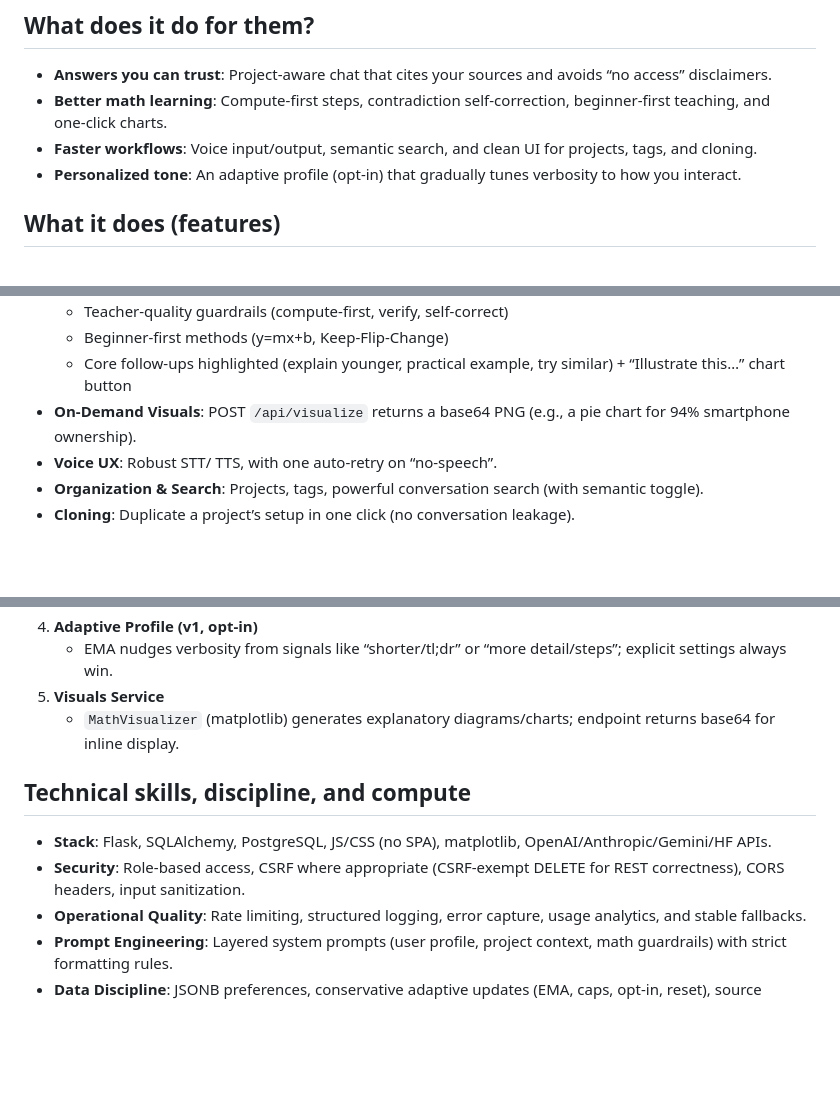
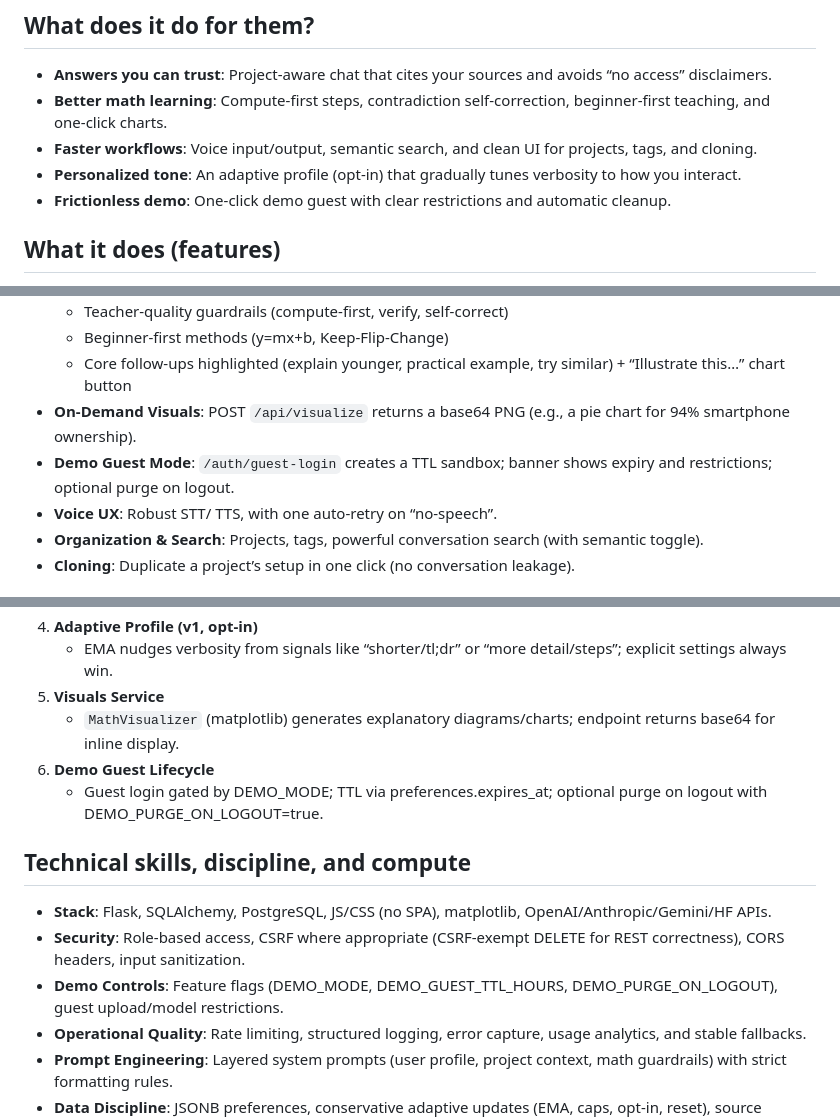
Before and after one commit to bluelilygithub/llm-search, a Markdown page: SUMMARY.md, 3 parts joined by grey strips. Drawn GitHub-style; blank space fills up the shorter version.

```diff
--- a/SUMMARY.md
+++ b/SUMMARY.md
@@ -11,6 +11,7 @@
 - **Better math learning**: Compute‑first steps, contradiction self‑correction, beginner‑first teaching, and one‑click charts.
 - **Faster workflows**: Voice input/output, semantic search, and clean UI for projects, tags, and cloning.
 - **Personalized tone**: An adaptive profile (opt‑in) that gradually tunes verbosity to how you interact.
+- **Frictionless demo**: One‑click demo guest with clear restrictions and automatic cleanup.
 
 ## What it does (features)
 - **Multi‑LLM Chat**: OpenAI (GPT‑4o/mini), Anthropic Claude 3.5/4, Google Gemini, HF models; safe fallbacks and logging.
@@ -21,6 +22,7 @@
   - Beginner‑first methods (y=mx+b, Keep‑Flip‑Change)
   - Core follow‑ups highlighted (explain younger, practical example, try similar) + “Illustrate this…” chart button
 - **On‑Demand Visuals**: POST `/api/visualize` returns a base64 PNG (e.g., a pie chart for 94% smartphone ownership).
+- **Demo Guest Mode**: `/auth/guest-login` creates a TTL sandbox; banner shows expiry and restrictions; optional purge on logout.
 - **Voice UX**: Robust STT/ TTS, with one auto‑retry on “no‑speech”.
 - **Organization & Search**: Projects, tags, powerful conversation search (with semantic toggle).
 - **Cloning**: Duplicate a project’s setup in one click (no conversation leakage).
@@ -38,10 +40,13 @@
    - EMA nudges verbosity from signals like “shorter/tl;dr” or “more detail/steps”; explicit settings always win.
 5. **Visuals Service**
    - `MathVisualizer` (matplotlib) generates explanatory diagrams/charts; endpoint returns base64 for inline display.
+6. **Demo Guest Lifecycle**
+   - Guest login gated by DEMO_MODE; TTL via preferences.expires_at; optional purge on logout with DEMO_PURGE_ON_LOGOUT=true.
 
 ## Technical skills, discipline, and compute
 - **Stack**: Flask, SQLAlchemy, PostgreSQL, JS/CSS (no SPA), matplotlib, OpenAI/Anthropic/Gemini/HF APIs.
 - **Security**: Role‑based access, CSRF where appropriate (CSRF‑exempt DELETE for REST correctness), CORS headers, input sanitization.
+- **Demo Controls**: Feature flags (DEMO_MODE, DEMO_GUEST_TTL_HOURS, DEMO_PURGE_ON_LOGOUT), guest upload/model restrictions.
 - **Operational Quality**: Rate limiting, structured logging, error capture, usage analytics, and stable fallbacks.
 - **Prompt Engineering**: Layered system prompts (user profile, project context, math guardrails) with strict formatting rules.
 - **Data Discipline**: JSONB preferences, conservative adaptive updates (EMA, caps, opt‑in, reset), source transparency for RAG.
```
Also changed, not shown: other parts of SUMMARY.md (+1 -0 lines), README.md (+5 -0 lines).
